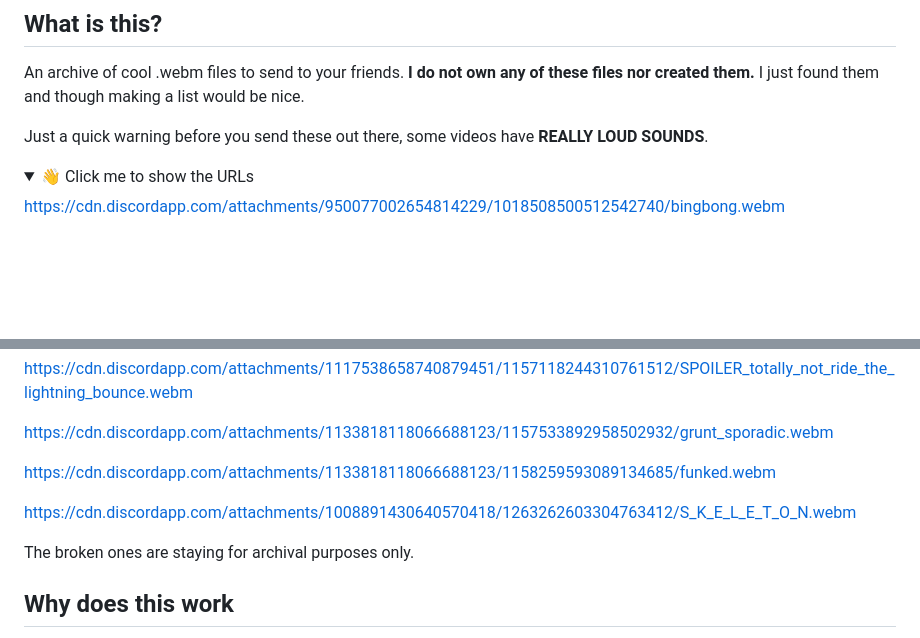
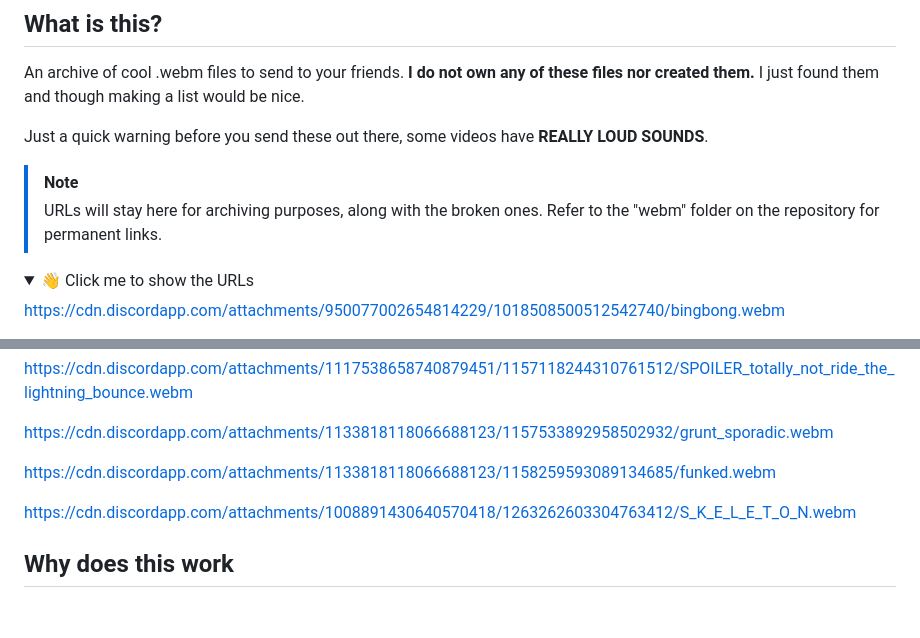
Before and after one commit to PanIntegralus/discord.webm-compilation, a Markdown page: README.md, 2 parts joined by grey strips. Drawn GitHub-style; folded sections open; blank space fills up the shorter version.

```diff
--- a/README.md
+++ b/README.md
@@ -8,6 +8,9 @@ An archive of cool .webm files to send to your friends.
 I just found them and though making a list would be nice.
 
 Just a quick warning before you send these out there, some videos have **REALLY LOUD SOUNDS**.
+
+> [!NOTE]
+> URLs will stay here for archiving purposes, along with the broken ones. Refer to the "webm" folder on the repository for permanent links.
 
 <details>
 <summary>👋 Click me to show the URLs</summary>
@@ -132,8 +135,6 @@ https://cdn.discordapp.com/attachments/1008891430640570418/1263262603304763412/S
 
 </details>
 
-The broken ones are staying for archival purposes only.
-
 ## Why does this work
 The Discord client doesn't have measures in its video player widget to prevent resizing due to frame size inconsistency in the webm file, thus resulting in a video that constantly changes size visually.
 
```
